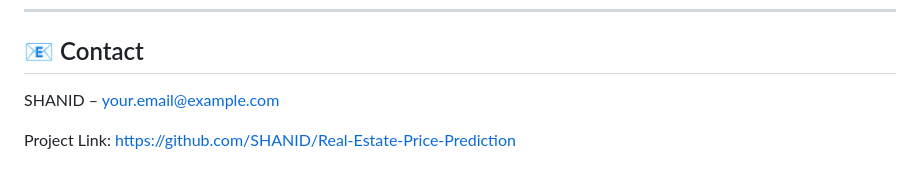
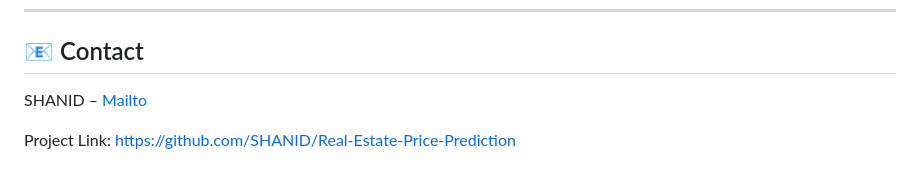
Before and after one commit to SH4N1D/Real-Estate-Price-Prediction, a Markdown page: README.md, the part around the change. Drawn GitHub-style.

```diff
--- a/README.md
+++ b/README.md
@@ -96,6 +96,6 @@ This project is licensed under the MIT License. See the [LICENSE](LICENSE) file
 
 ## 📧 Contact
 
-SHANID – [your.email@example.com](mailto:shanidpsha@gmail.com)
+SHANID – [Mailto](mailto:shanidpsha@gmail.com)
 
 Project Link: [https://github.com/SHANID/Real-Estate-Price-Prediction](https://github.com/SHANID/Real-Estate-Price-Prediction)
```
